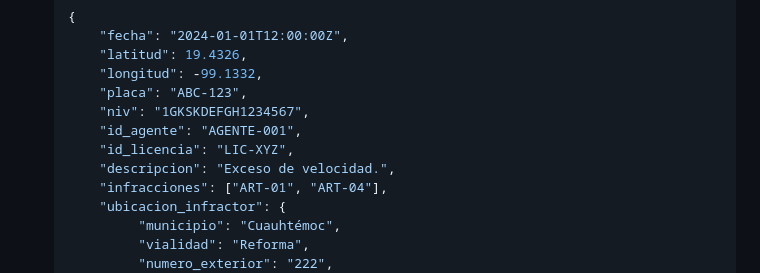
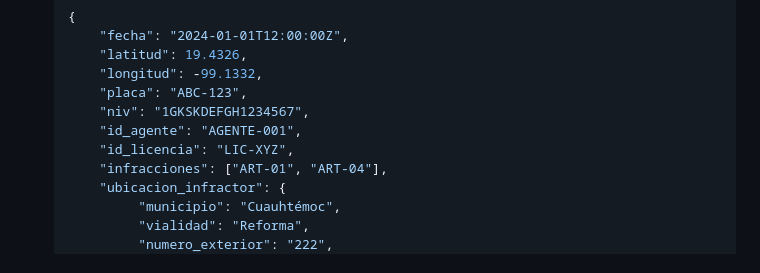
Before and after one commit to Yokai-Chz/FEPI, a Markdown page: backend_central/README.md, the part around the change. Drawn GitHub-style.

```diff
--- a/backend_central/README.md
+++ b/backend_central/README.md
@@ -181,7 +181,6 @@ Crea una nueva infracción. Este endpoint orquesta la creación de ubicación, v
         "niv": "1GKSKDEFGH1234567",
         "id_agente": "AGENTE-001",
         "id_licencia": "LIC-XYZ",
-        "descripcion": "Exceso de velocidad.",
         "infracciones": ["ART-01", "ART-04"],
         "ubicacion_infractor": {
              "municipio": "Cuauhtémoc",
```
Also changed, not shown: backend_central/PRUEBAS_HU.md (+7 -46 lines), backend_central/TESTS.md (+0 -1 lines).
